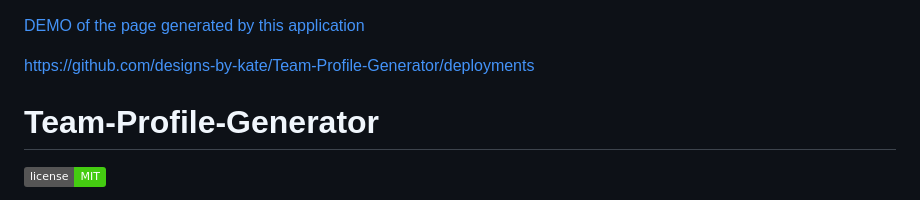
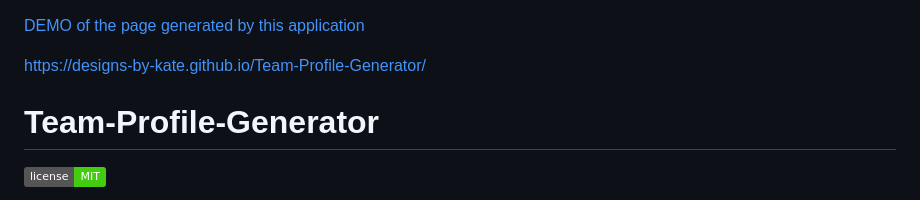
Before and after one commit to designs-by-kate/Team-Profile-Generator, a Markdown page: README.md, the part around the change. Drawn GitHub-style; badges without logos.

```diff
--- a/README.md
+++ b/README.md
@@ -1,6 +1,6 @@
 [DEMO of the page generated by this application](./starter/output/team.html)
 
-https://github.com/designs-by-kate/Team-Profile-Generator/deployments
+https://designs-by-kate.github.io/Team-Profile-Generator/
 
 # Team-Profile-Generator
 ![License Badge](https://img.shields.io/badge/license-MIT-brightgreen)
```
